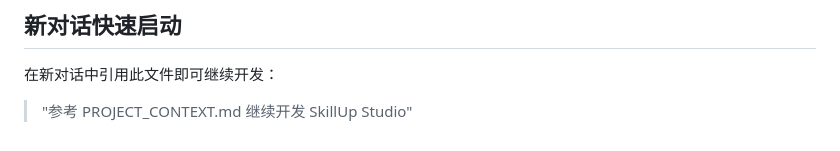
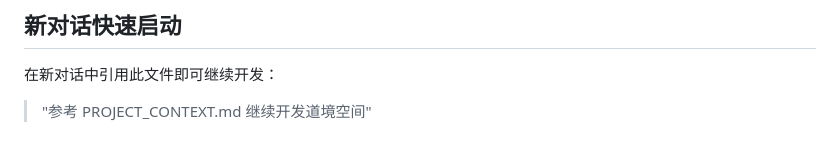
Before and after one commit to skyboyhjj/skillup-studio, a Markdown page: PROJECT_CONTEXT.md, the part around the change. GitHub-like rendering.

Commit message:
docs: 快速启动提示词同步品牌名 SkillUp Studio → 道境空间

```diff
--- a/PROJECT_CONTEXT.md
+++ b/PROJECT_CONTEXT.md
@@ -146,4 +146,4 @@ frontend/studio/  ──rsync────>  Nginx (hui-skill.cn)
 ## 新对话快速启动
 
 在新对话中引用此文件即可继续开发：
-> "参考 PROJECT_CONTEXT.md 继续开发 SkillUp Studio"
+> "参考 PROJECT_CONTEXT.md 继续开发道境空间"
```
